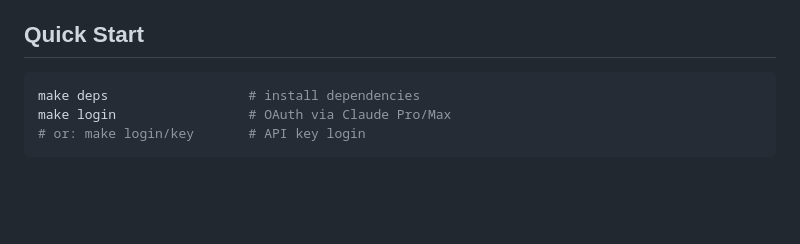
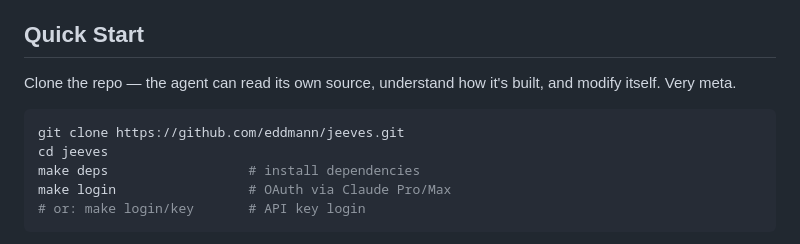
Before and after one commit to eddmann/jeeves, a Markdown page: README.md, the part around the change. Drawn GitHub-style; blank space fills up the shorter version.

Commit message:
docs: add git clone instructions to Quick Start
The agent can read its own source, so cloning is the intended
setup path.

````diff
--- a/README.md
+++ b/README.md
@@ -14,7 +14,11 @@ Inspired by [OpenClaw](https://openclaw.ai/), I wanted to peel back what was und
 
 ## Quick Start
 
+Clone the repo — the agent can read its own source, understand how it's built, and modify itself. Very meta.
+
 ```bash
+git clone https://github.com/eddmann/jeeves.git
+cd jeeves
 make deps                  # install dependencies
 make login                 # OAuth via Claude Pro/Max
 # or: make login/key       # API key login
````
